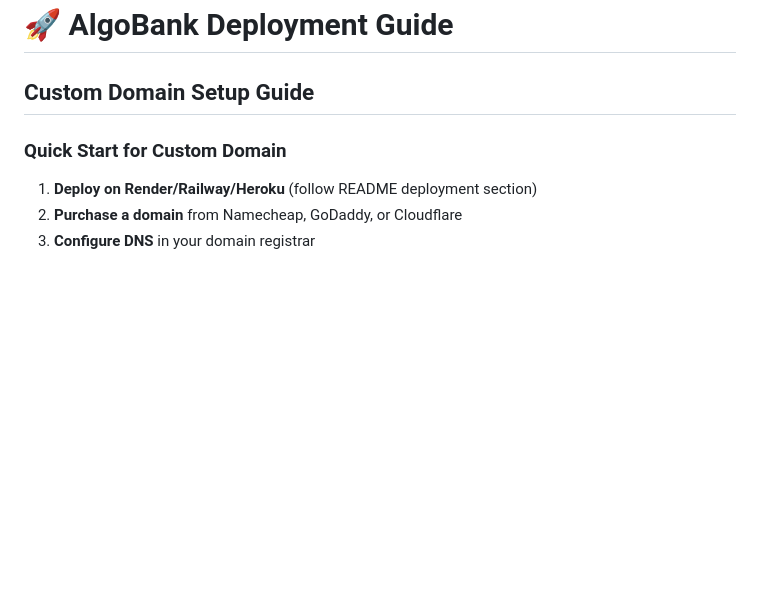
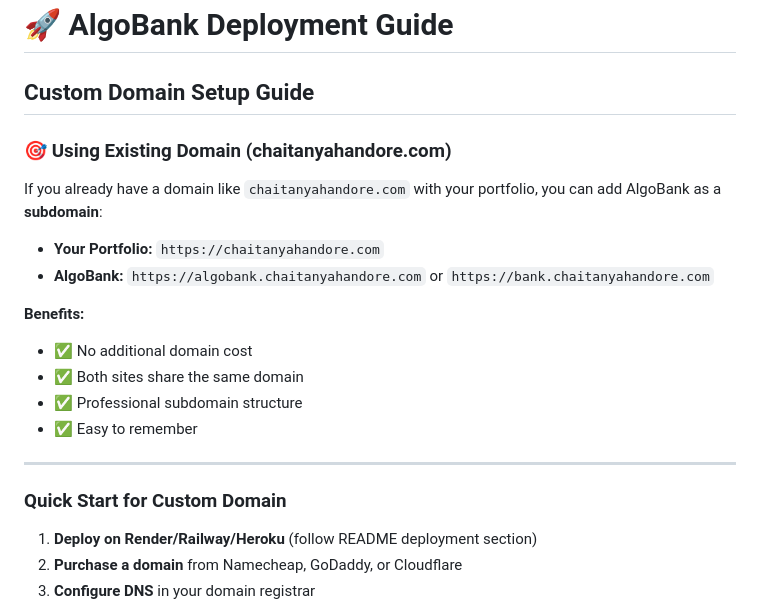
Before and after one commit to ChaitanyaHandore/algobank, a Markdown page: DEPLOYMENT.md, the part around the change. GitHub-like rendering; blank space fills up the shorter version.

```diff
--- a/DEPLOYMENT.md
+++ b/DEPLOYMENT.md
@@ -1,6 +1,21 @@
 # 🚀 AlgoBank Deployment Guide
 
 ## Custom Domain Setup Guide
+
+### 🎯 Using Existing Domain (chaitanyahandore.com)
+
+If you already have a domain like `chaitanyahandore.com` with your portfolio, you can add AlgoBank as a **subdomain**:
+
+- **Your Portfolio:** `https://chaitanyahandore.com`
+- **AlgoBank:** `https://algobank.chaitanyahandore.com` or `https://bank.chaitanyahandore.com`
+
+**Benefits:**
+- ✅ No additional domain cost
+- ✅ Both sites share the same domain
+- ✅ Professional subdomain structure
+- ✅ Easy to remember
+
+---
 
 ### Quick Start for Custom Domain
 
```
Also changed, not shown: README.md (+10 -1 lines), SUBDOMAIN_SETUP.md (added, +237 -0 lines).
